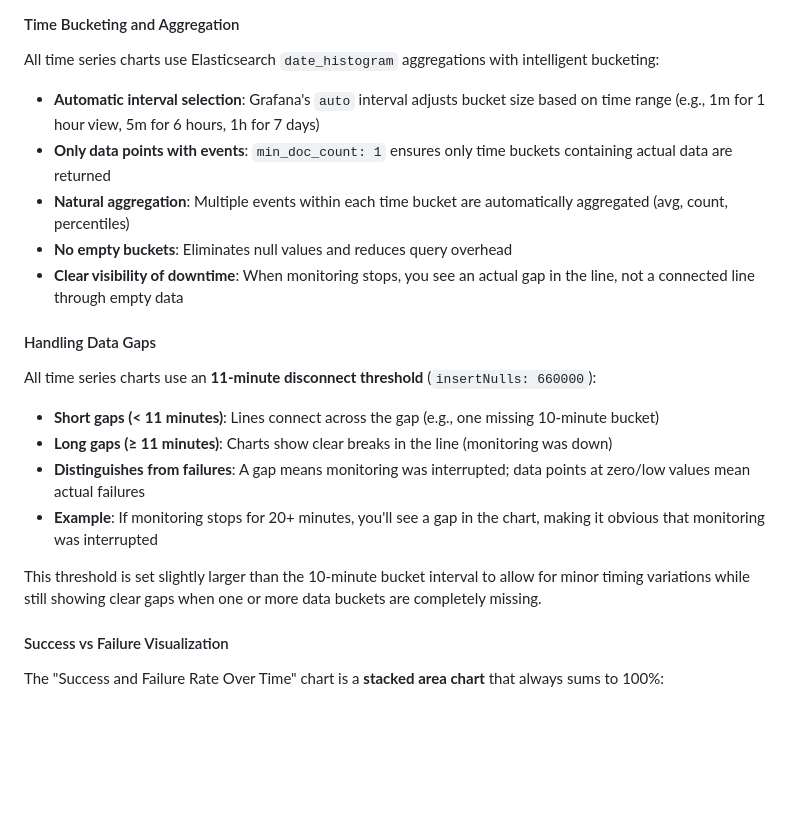
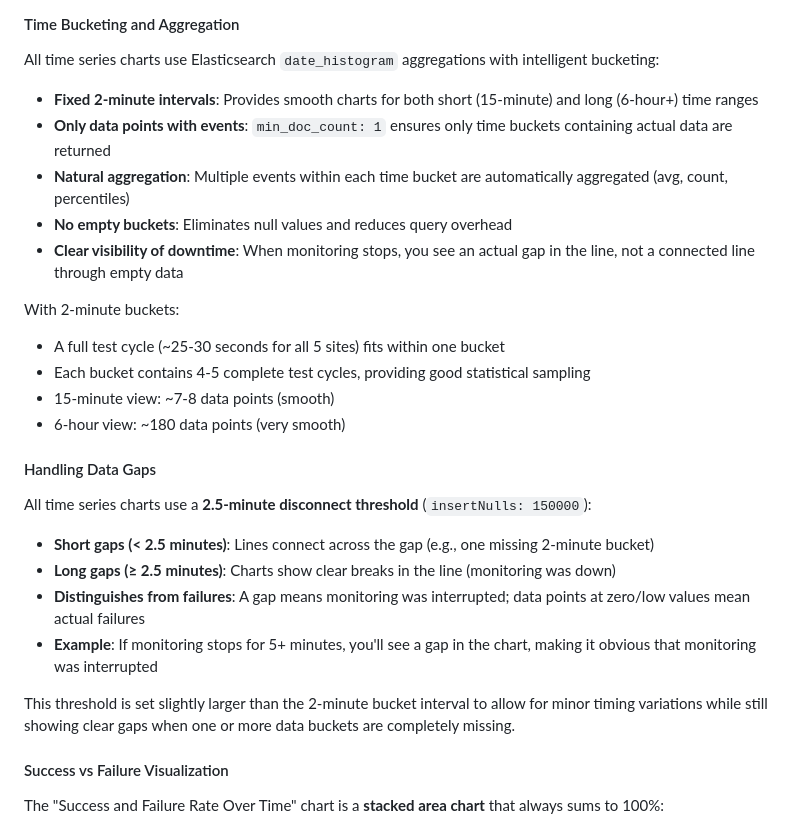
Before and after one commit to NickBorgers/util, a Markdown page: internet-connection-monitor/ELASTICSEARCH_AND_GRAFANA.md, the part around the change. Drawn GitHub-style; blank space fills up the shorter version.

Commit message:
crack the bucket problem

```diff
--- a/internet-connection-monitor/ELASTICSEARCH_AND_GRAFANA.md
+++ b/internet-connection-monitor/ELASTICSEARCH_AND_GRAFANA.md
@@ -203,20 +203,26 @@ Daily indices allow for easy data lifecycle management (delete old indices after
 
 #### Time Bucketing and Aggregation
 All time series charts use Elasticsearch `date_histogram` aggregations with intelligent bucketing:
-- **Automatic interval selection**: Grafana's `auto` interval adjusts bucket size based on time range (e.g., 1m for 1 hour view, 5m for 6 hours, 1h for 7 days)
+- **Fixed 2-minute intervals**: Provides smooth charts for both short (15-minute) and long (6-hour+) time ranges
 - **Only data points with events**: `min_doc_count: 1` ensures only time buckets containing actual data are returned
 - **Natural aggregation**: Multiple events within each time bucket are automatically aggregated (avg, count, percentiles)
 - **No empty buckets**: Eliminates null values and reduces query overhead
 - **Clear visibility of downtime**: When monitoring stops, you see an actual gap in the line, not a connected line through empty data
 
+With 2-minute buckets:
+- A full test cycle (~25-30 seconds for all 5 sites) fits within one bucket
+- Each bucket contains 4-5 complete test cycles, providing good statistical sampling
+- 15-minute view: ~7-8 data points (smooth)
+- 6-hour view: ~180 data points (very smooth)
+
 #### Handling Data Gaps
-All time series charts use an **11-minute disconnect threshold** (`insertNulls: 660000`):
-- **Short gaps (< 11 minutes)**: Lines connect across the gap (e.g., one missing 10-minute bucket)
-- **Long gaps (≥ 11 minutes)**: Charts show clear breaks in the line (monitoring was down)
+All time series charts use a **2.5-minute disconnect threshold** (`insertNulls: 150000`):
+- **Short gaps (< 2.5 minutes)**: Lines connect across the gap (e.g., one missing 2-minute bucket)
+- **Long gaps (≥ 2.5 minutes)**: Charts show clear breaks in the line (monitoring was down)
 - **Distinguishes from failures**: A gap means monitoring was interrupted; data points at zero/low values mean actual failures
-- **Example**: If monitoring stops for 20+ minutes, you'll see a gap in the chart, making it obvious that monitoring was interrupted
+- **Example**: If monitoring stops for 5+ minutes, you'll see a gap in the chart, making it obvious that monitoring was interrupted
 
-This threshold is set slightly larger than the 10-minute bucket interval to allow for minor timing variations while still showing clear gaps when one or more data buckets are completely missing.
+This threshold is set slightly larger than the 2-minute bucket interval to allow for minor timing variations while still showing clear gaps when one or more data buckets are completely missing.
 
 #### Success vs Failure Visualization
 The "Success and Failure Rate Over Time" chart is a **stacked area chart** that always sums to 100%:
```
Also changed, not shown: internet-connection-monitor/README.md (+10 -0 lines), internet-connection-monitor/dashboard.png, 2 other files.
